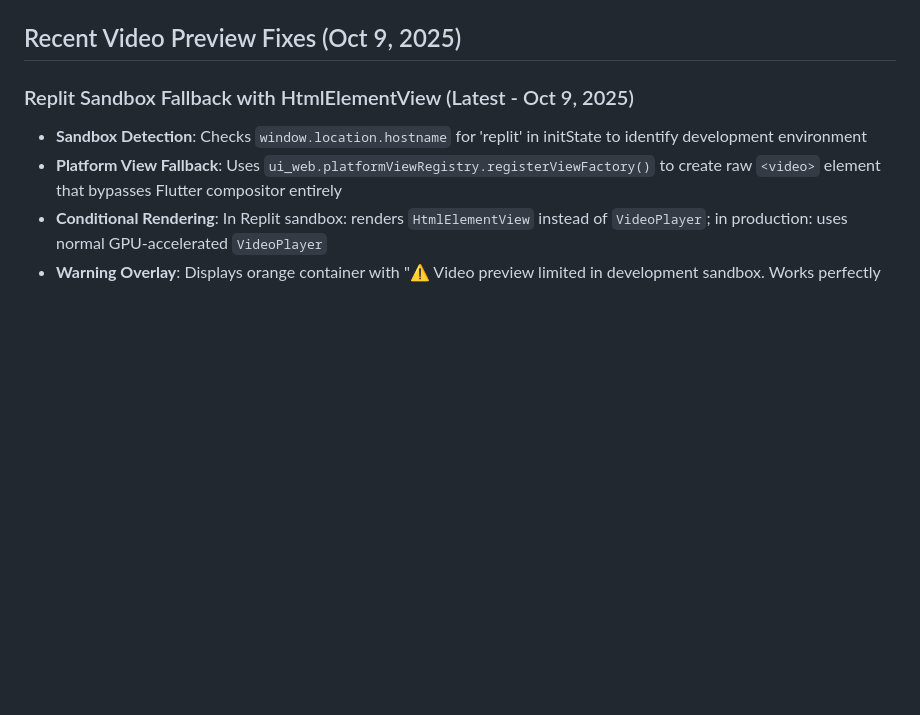
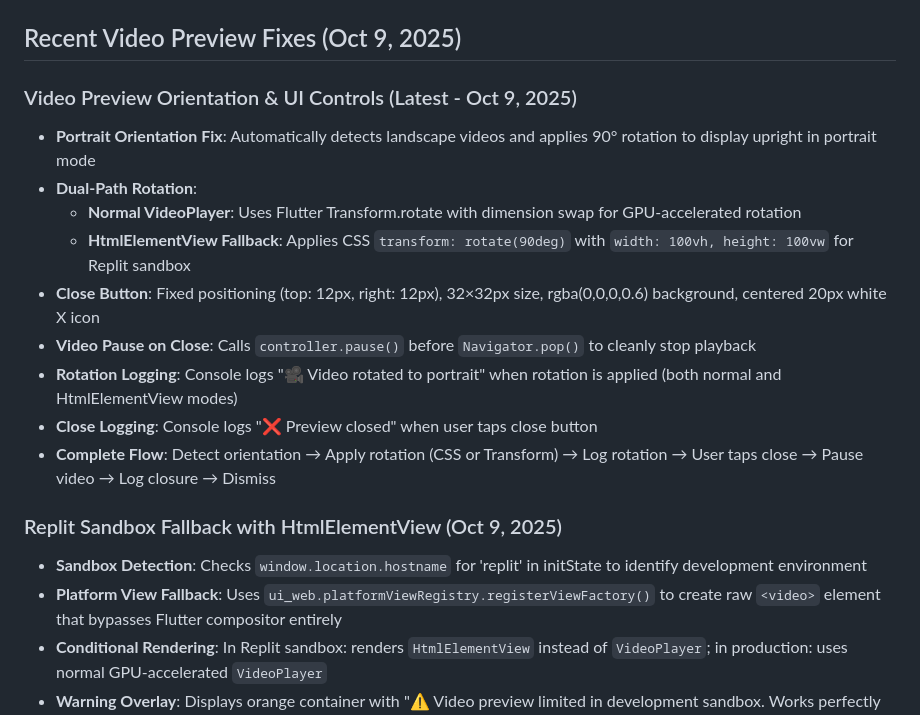
Before and after one commit to Gdogmacbobb/upload-now-works-fix-posting, a Markdown page: replit.md, the part around the change. GitHub-like rendering; blank space fills up the shorter version.

Commit message:
Improve video preview by forcing portrait orientation and adding close controls
Update video preview to automatically rotate landscape videos to portrait, add a close button with playback pausing, and log orientation and closure events for both standard VideoPlayer and HtmlElementView fallbacks.

Replit-Commit-Author: Agent
Replit-Commit-Session-Id: 28a27936-06bb-47ab-8c4d-368ade1be9b2
Replit-Commit-Checkpoint-Type: full_checkpoint
Replit-Commit-Screenshot-Url: https://storage.googleapis.com/screenshot-production-us-central1/3778a8d9-5267-4cac-ae3b-ed25f4f80501/28a27936-06bb-47ab-8c4d-368ade1be9b2/cHEXgHJ

```diff
--- a/replit.md
+++ b/replit.md
@@ -6,7 +6,18 @@ YNFNY is a cross-platform Flutter mobile application designed as a social platfo
 
 ## Recent Video Preview Fixes (Oct 9, 2025)
 
-### Replit Sandbox Fallback with HtmlElementView (Latest - Oct 9, 2025)
+### Video Preview Orientation & UI Controls (Latest - Oct 9, 2025)
+- **Portrait Orientation Fix**: Automatically detects landscape videos and applies 90° rotation to display upright in portrait mode
+- **Dual-Path Rotation**:
+  - **Normal VideoPlayer**: Uses Flutter Transform.rotate with dimension swap for GPU-accelerated rotation
+  - **HtmlElementView Fallback**: Applies CSS `transform: rotate(90deg)` with `width: 100vh, height: 100vw` for Replit sandbox
+- **Close Button**: Fixed positioning (top: 12px, right: 12px), 32×32px size, rgba(0,0,0,0.6) background, centered 20px white X icon
+- **Video Pause on Close**: Calls `controller.pause()` before `Navigator.pop()` to cleanly stop playback
+- **Rotation Logging**: Console logs "🎥 Video rotated to portrait" when rotation is applied (both normal and HtmlElementView modes)
+- **Close Logging**: Console logs "❌ Preview closed" when user taps close button
+- **Complete Flow**: Detect orientation → Apply rotation (CSS or Transform) → Log rotation → User taps close → Pause video → Log closure → Dismiss
+
+### Replit Sandbox Fallback with HtmlElementView (Oct 9, 2025)
 - **Sandbox Detection**: Checks `window.location.hostname` for 'replit' in initState to identify development environment
 - **Platform View Fallback**: Uses `ui_web.platformViewRegistry.registerViewFactory()` to create raw `<video>` element that bypasses Flutter compositor entirely
 - **Conditional Rendering**: In Replit sandbox: renders `HtmlElementView` instead of `VideoPlayer`; in production: uses normal GPU-accelerated `VideoPlayer`
```
